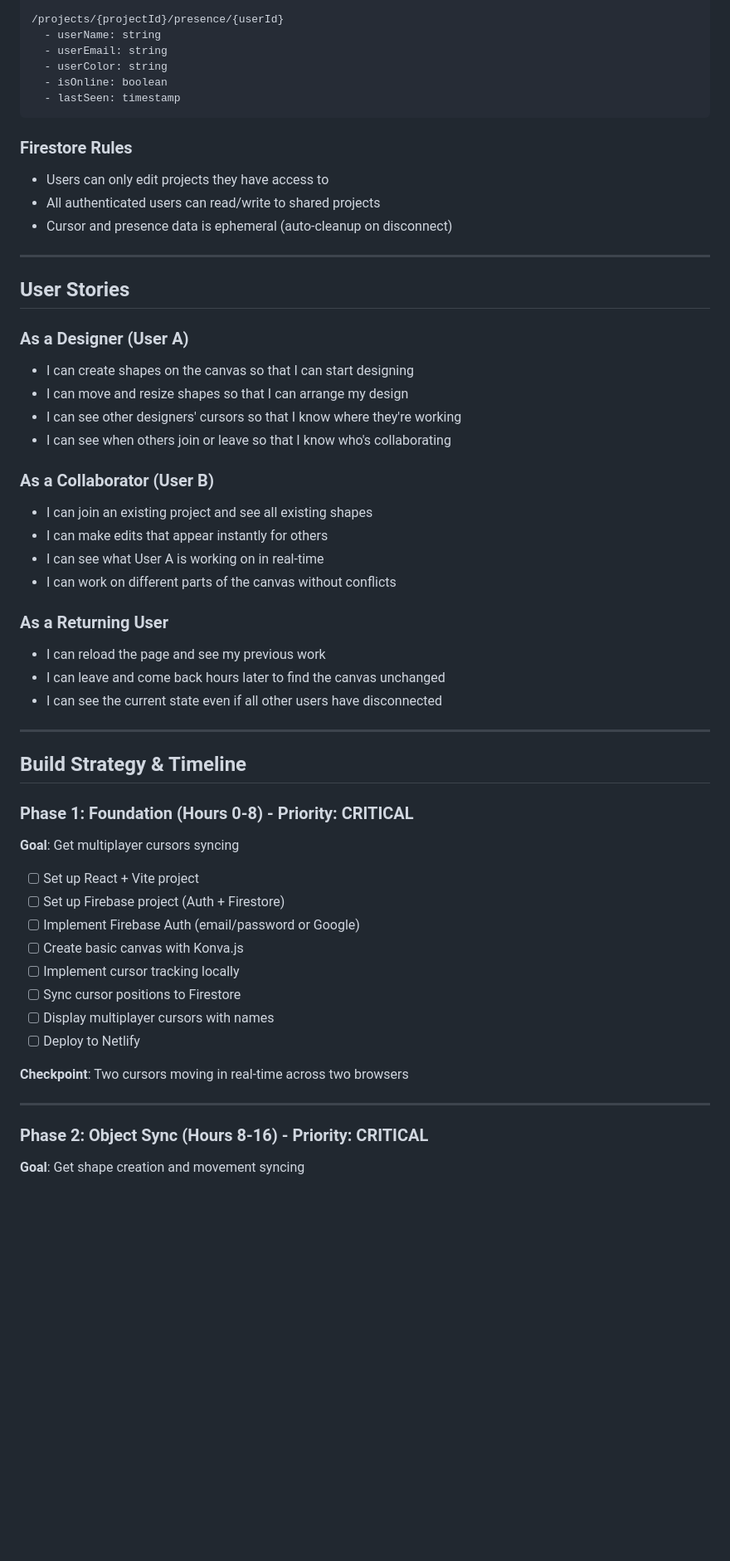
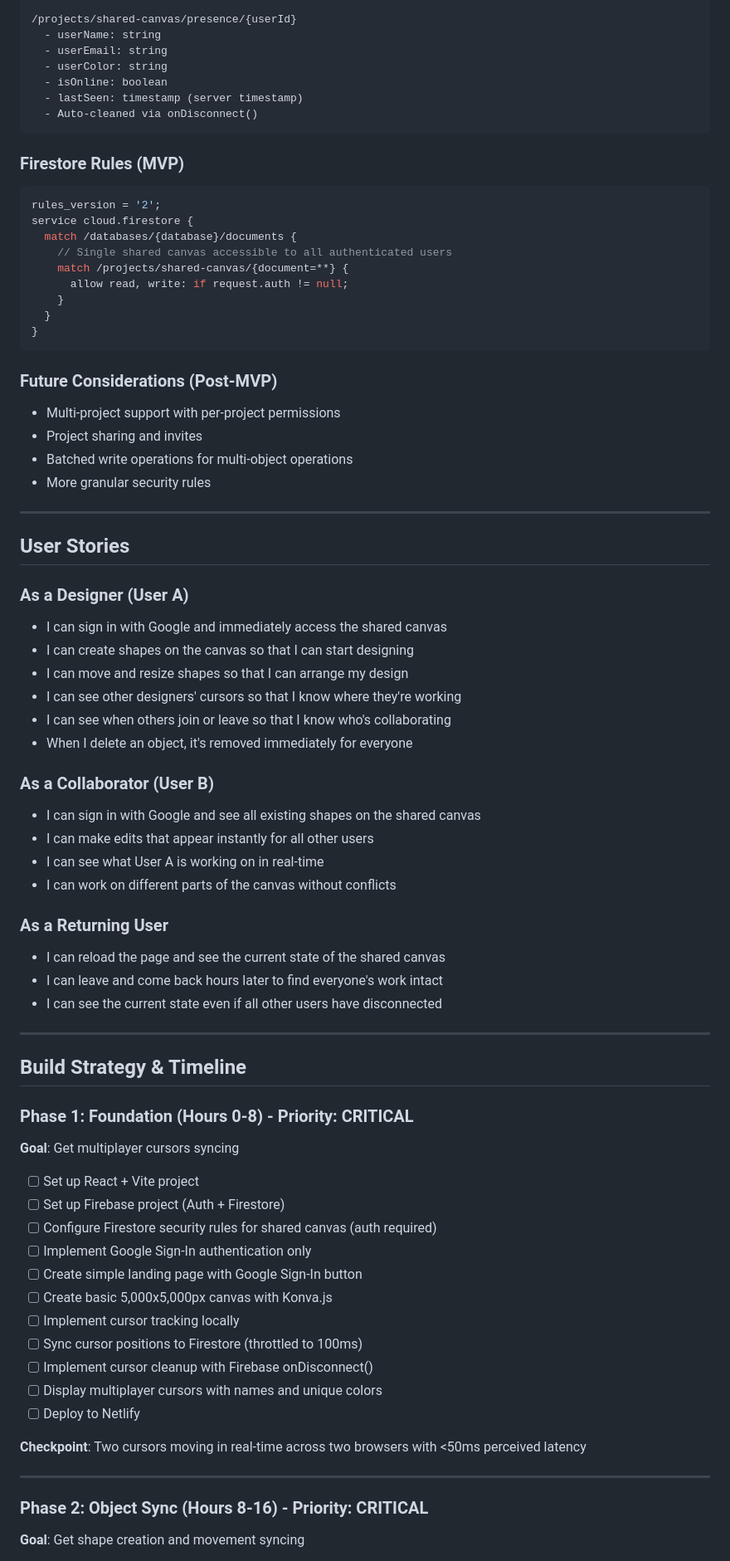
Before and after one commit to VictorGoic0/The-Gauntlets-Designer, a Markdown page: PRD.md, the part around one of its changes. Shown at 83% size. Drawn GitHub-style; blank space fills up the shorter version.

````diff
--- a/PRD.md
+++ b/PRD.md
@@ -221,36 +259,58 @@ Build the foundational infrastructure for real-time collaborative design, provin
 
-/projects/{projectId}/presence/{userId}
+/projects/shared-canvas/presence/{userId}
   - userName: string
   - userEmail: string
   - userColor: string
   - isOnline: boolean
-  - lastSeen: timestamp
+  - lastSeen: timestamp (server timestamp)
+  - Auto-cleaned via onDisconnect()
 ```
 
-### Firestore Rules
-- Users can only edit projects they have access to
-- All authenticated users can read/write to shared projects
-- Cursor and presence data is ephemeral (auto-cleanup on disconnect)
+### Firestore Rules (MVP)
+
+```javascript
+rules_version = '2';
+service cloud.firestore {
+  match /databases/{database}/documents {
+    // Single shared canvas accessible to all authenticated users
+    match /projects/shared-canvas/{document=**} {
+      allow read, write: if request.auth != null;
+    }
+  }
+}
+```
+
+### Future Considerations (Post-MVP)
+
+- Multi-project support with per-project permissions
+- Project sharing and invites
+- Batched write operations for multi-object operations
+- More granular security rules
 
 ---
 
 ## User Stories
 
 ### As a Designer (User A)
+
+- I can sign in with Google and immediately access the shared canvas
 - I can create shapes on the canvas so that I can start designing
 - I can move and resize shapes so that I can arrange my design
 - I can see other designers' cursors so that I know where they're working
 - I can see when others join or leave so that I know who's collaborating
+- When I delete an object, it's removed immediately for everyone
 
 ### As a Collaborator (User B)
-- I can join an existing project and see all existing shapes
-- I can make edits that appear instantly for others
+
+- I can sign in with Google and see all existing shapes on the shared canvas
+- I can make edits that appear instantly for all other users
 - I can see what User A is working on in real-time
 - I can work on different parts of the canvas without conflicts
 
 ### As a Returning User
-- I can reload the page and see my previous work
-- I can leave and come back hours later to find the canvas unchanged
+
+- I can reload the page and see the current state of the shared canvas
+- I can leave and come back hours later to find everyone's work intact
 - I can see the current state even if all other users have disconnected
 
 ---
@@ -258,22 +318,27 @@ Build the foundational infrastructure for real-time collaborative design, provin
 ## Build Strategy & Timeline
 
 ### Phase 1: Foundation (Hours 0-8) - Priority: CRITICAL
+
 **Goal**: Get multiplayer cursors syncing
 
 - [ ] Set up React + Vite project
 - [ ] Set up Firebase project (Auth + Firestore)
-- [ ] Implement Firebase Auth (email/password or Google)
-- [ ] Create basic canvas with Konva.js
+- [ ] Configure Firestore security rules for shared canvas (auth required)
+- [ ] Implement Google Sign-In authentication only
+- [ ] Create simple landing page with Google Sign-In button
+- [ ] Create basic 5,000x5,000px canvas with Konva.js
 - [ ] Implement cursor tracking locally
-- [ ] Sync cursor positions to Firestore
-- [ ] Display multiplayer cursors with names
+- [ ] Sync cursor positions to Firestore (throttled to 100ms)
+- [ ] Implement cursor cleanup with Firebase onDisconnect()
+- [ ] Display multiplayer cursors with names and unique colors
 - [ ] Deploy to Netlify
 
-**Checkpoint**: Two cursors moving in real-time across two browsers
+**Checkpoint**: Two cursors moving in real-time across two browsers with <50ms perceived latency
 
 ---
 
 ### Phase 2: Object Sync (Hours 8-16) - Priority: CRITICAL
+
 **Goal**: Get shape creation and movement syncing
 
 - [ ] Add rectangle creation to canvas
````
Also changed, not shown: other parts of PRD.md (+89 -37 lines).
